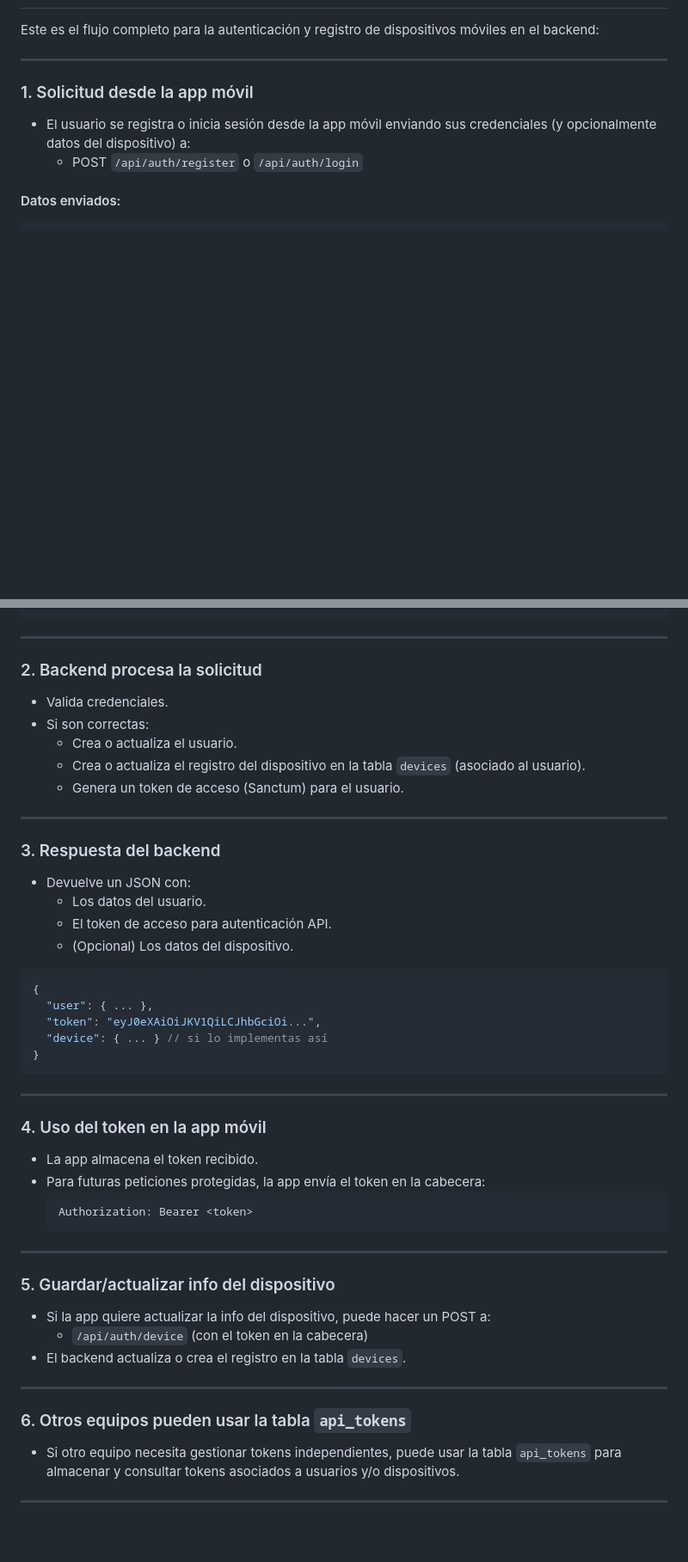
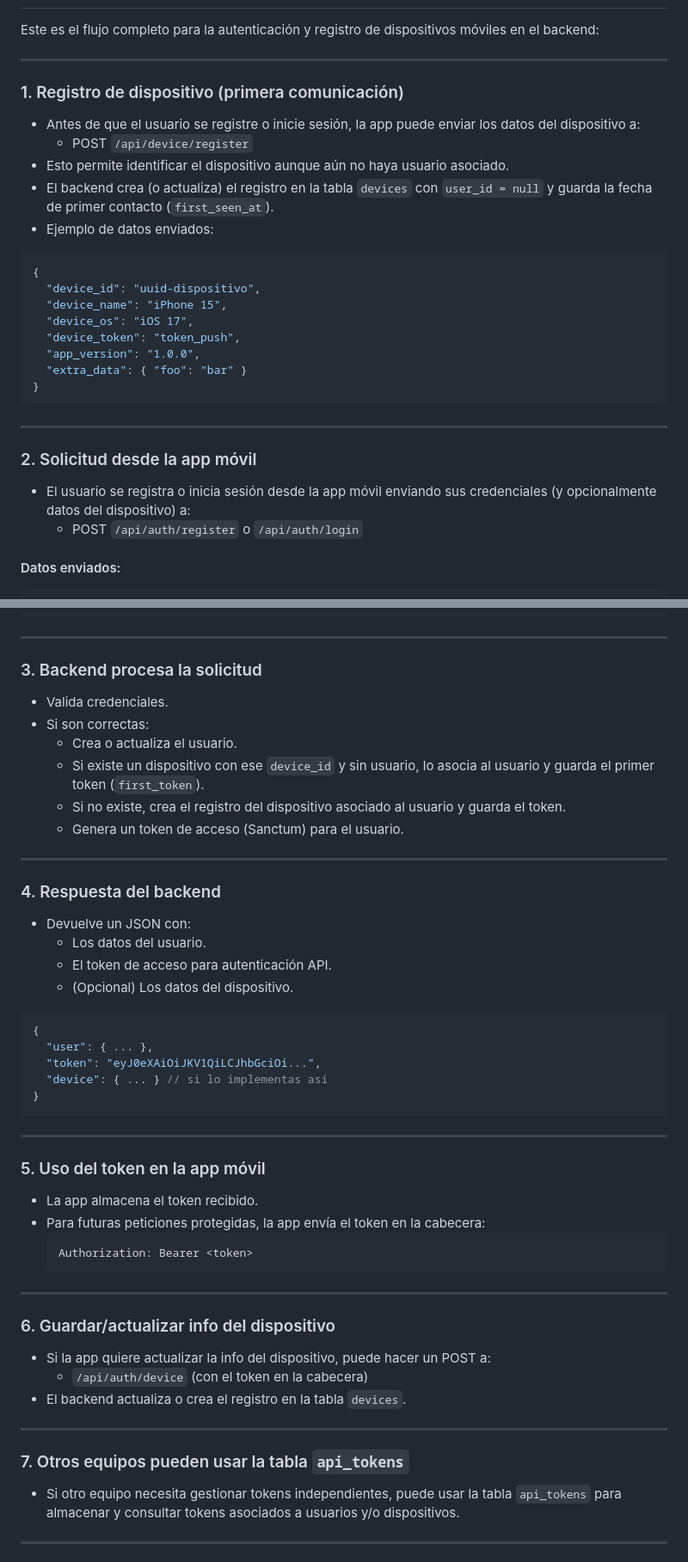
Before and after one commit to mapeos/GAP2025_Laravel, a Markdown page: README.md, 2 parts joined by grey strips. Shown at 86% size. Rendered like a GitHub page; blank space fills up the shorter version.

Commit message:
Comunicacion con app movil

````diff
--- a/README.md
+++ b/README.md
@@ -448,7 +448,27 @@ Este es el flujo completo para la autenticación y registro de dispositivos móv
 
 ---
 
-### 1. Solicitud desde la app móvil
+### 1. Registro de dispositivo (primera comunicación)
+
+- Antes de que el usuario se registre o inicie sesión, la app puede enviar los datos del dispositivo a:
+  - POST `/api/device/register`
+- Esto permite identificar el dispositivo aunque aún no haya usuario asociado.
+- El backend crea (o actualiza) el registro en la tabla `devices` con `user_id = null` y guarda la fecha de primer contacto (`first_seen_at`).
+- Ejemplo de datos enviados:
+```json
+{
+  "device_id": "uuid-dispositivo",
+  "device_name": "iPhone 15",
+  "device_os": "iOS 17",
+  "device_token": "token_push",
+  "app_version": "1.0.0",
+  "extra_data": { "foo": "bar" }
+}
+```
+
+---
+
+### 2. Solicitud desde la app móvil
 
 - El usuario se registra o inicia sesión desde la app móvil enviando sus credenciales (y opcionalmente datos del dispositivo) a:
   - POST `/api/auth/register` o `/api/auth/login`
@@ -470,17 +490,18 @@ Este es el flujo completo para la autenticación y registro de dispositivos móv
 
 ---
 
-### 2. Backend procesa la solicitud
+### 3. Backend procesa la solicitud
 
 - Valida credenciales.
 - Si son correctas:
   - Crea o actualiza el usuario.
-  - Crea o actualiza el registro del dispositivo en la tabla `devices` (asociado al usuario).
+  - Si existe un dispositivo con ese `device_id` y sin usuario, lo asocia al usuario y guarda el primer token (`first_token`).
+  - Si no existe, crea el registro del dispositivo asociado al usuario y guarda el token.
   - Genera un token de acceso (Sanctum) para el usuario.
 
 ---
 
-### 3. Respuesta del backend
+### 4. Respuesta del backend
 
 - Devuelve un JSON con:
   - Los datos del usuario.
@@ -497,7 +518,7 @@ Este es el flujo completo para la autenticación y registro de dispositivos móv
 
 ---
 
-### 4. Uso del token en la app móvil
+### 5. Uso del token en la app móvil
 
 - La app almacena el token recibido.
 - Para futuras peticiones protegidas, la app envía el token en la cabecera:
@@ -507,7 +528,7 @@ Este es el flujo completo para la autenticación y registro de dispositivos móv
 
 ---
 
-### 5. Guardar/actualizar info del dispositivo
+### 6. Guardar/actualizar info del dispositivo
 
 - Si la app quiere actualizar la info del dispositivo, puede hacer un POST a:
   - `/api/auth/device` (con el token en la cabecera)
@@ -515,7 +536,7 @@ Este es el flujo completo para la autenticación y registro de dispositivos móv
 
 ---
 
-### 6. Otros equipos pueden usar la tabla `api_tokens`
+### 7. Otros equipos pueden usar la tabla `api_tokens`
 
 - Si otro equipo necesita gestionar tokens independientes, puede usar la tabla `api_tokens` para almacenar y consultar tokens asociados a usuarios y/o dispositivos.
 
````
